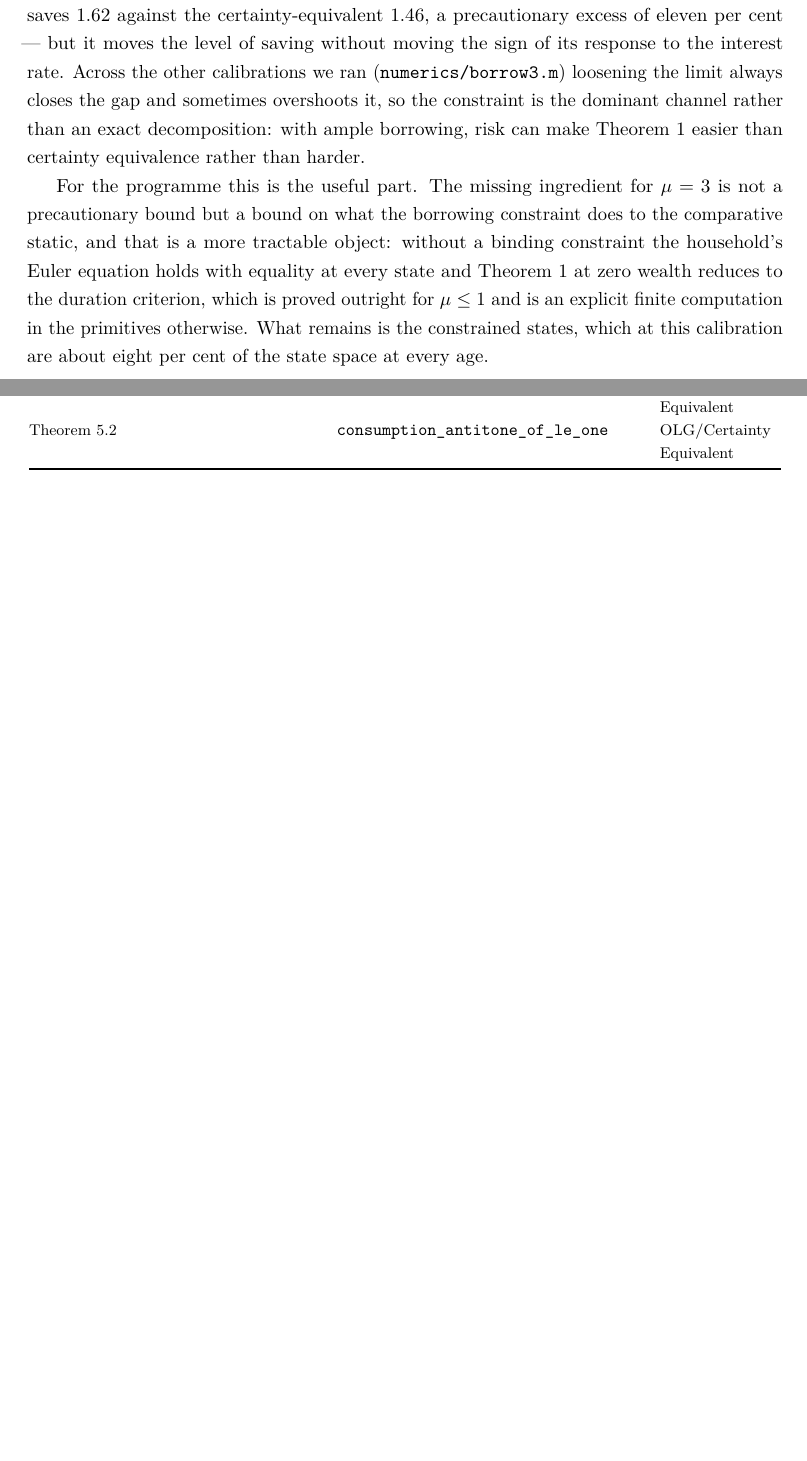
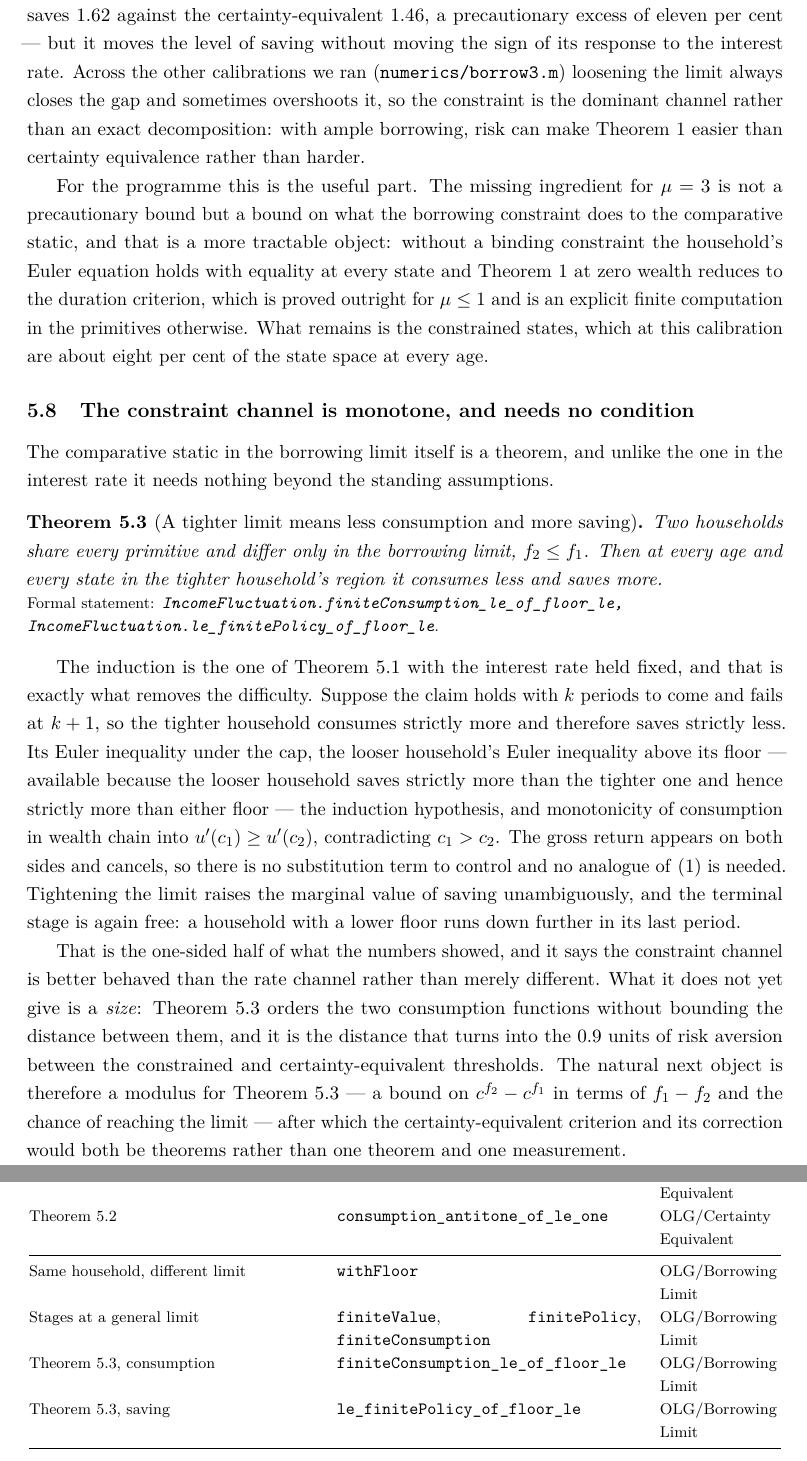
Before and after one commit to LeanEconomics/LeanEconomics, a LaTeX paper (WriteUpOLG/main.tex, which reads WriteUpOLG/sections/appendix_index.tex, WriteUpOLG/sections/theorem1.tex): two parts of pages 15 and 18 of 18 before the commit and two parts of pages 15 and 19 of 19 after it, joined at a grey line, cut so that both start at the same text, the shorter picture padded with empty space. Compiled offline with pdfLaTeX.

Commit message:
A tighter borrowing limit means less consumption, at every age, with no condition
The comparative static in the limit is the induction of the rate case with the interest rate held
fixed, and that is what removes the difficulty: the gross return appears on both sides and
cancels, so there is no substitution term to control and no analogue of the slack condition is
needed. The looser household's Euler inequality above its floor is available because it saves
strictly more than the tighter one, and the terminal stage is free.

This is the one-sided half of the numerical finding that the constraint carries the whole risk
correction. What it does not give is a size: the theorem orders the two consumption functions
without bounding the distance between them, and the distance is what becomes the gap in the
thresholds.

Co-Authored-By: Claude Opus 5 <noreply@anthropic.com>

```diff
--- a/WriteUpOLG/sections/appendix_index.tex
+++ b/WriteUpOLG/sections/appendix_index.tex
@@ -70,6 +70,11 @@ Human wealth, price of the path & \lean{humanWealth}, \lean{pathPrice} & OLG/\al
 Closed form $c_0=W/D$ & \lean{consumption\_mul\_pathPrice} & OLG/\allowbreak Certainty\allowbreak Equivalent\\
 Saving rises iff the cross product falls & \lean{consumption\_antitone\_iff} & OLG/\allowbreak Certainty\allowbreak Equivalent\\
 Theorem~\ref{thm:ce} & \lean{consumption\_antitone\_of\_le\_one} & OLG/\allowbreak Certainty\allowbreak Equivalent\\
+\midrule
+Same household, different limit & \lean{withFloor} & OLG/\allowbreak Borrowing\allowbreak Limit\\
+Stages at a general limit & \lean{finiteValue}, \lean{finitePolicy}, \lean{finiteConsumption} & OLG/\allowbreak Borrowing\allowbreak Limit\\
+Theorem~\ref{thm:limit}, consumption & \lean{finiteConsumption\_le\_of\_floor\_le} & OLG/\allowbreak Borrowing\allowbreak Limit\\
+Theorem~\ref{thm:limit}, saving & \lean{le\_finitePolicy\_of\_floor\_le} & OLG/\allowbreak Borrowing\allowbreak Limit\\
 \bottomrule
 \end{longtable}
 \endgroup
--- a/WriteUpOLG/sections/theorem1.tex
+++ b/WriteUpOLG/sections/theorem1.tex
@@ -311,3 +311,36 @@ holds with equality at every state and Theorem 1 at zero wealth reduces to the d
 which is proved outright for $\mu\le1$ and is an explicit finite computation in the primitives
 otherwise. What remains is the constrained states, which at this calibration are about eight per
 cent of the state space at every age.
+
+\subsection{The constraint channel is monotone, and needs no condition}
+
+The comparative static in the borrowing limit itself is a theorem, and unlike the one in the
+interest rate it needs nothing beyond the standing assumptions.
+
+\begin{theorem}[A tighter limit means less consumption and more saving]\label{thm:limit}
+Two households share every primitive and differ only in the borrowing limit, $f_2\le f_1$. Then at
+every age and every state in the tighter household's region it consumes less and saves more.
+\formal{IncomeFluctuation.finiteConsumption\_le\_of\_floor\_le,
+IncomeFluctuation.le\_finitePolicy\_of\_floor\_le}
+\end{theorem}
+
+The induction is the one of Theorem~\ref{thm:reduction} with the interest rate held fixed, and
+that is exactly what removes the difficulty. Suppose the claim holds with $k$ periods to come and
+fails at $k+1$, so the tighter household consumes strictly more and therefore saves strictly less.
+Its Euler inequality under the cap, the looser household's Euler inequality above its floor ---
+available because the looser household saves strictly more than the tighter one and hence strictly
+more than either floor --- the induction hypothesis, and monotonicity of consumption in wealth
+chain into $u'(c_1)\ge u'(c_2)$, contradicting $c_1>c_2$. The gross return appears on both sides
+and cancels, so there is no substitution term to control and no analogue of
+\eqref{eq:stageslack} is needed. Tightening the limit raises the marginal value of saving
+unambiguously, and the terminal stage is again free: a household with a lower floor runs down
+further in its last period.
+
+That is the one-sided half of what the numbers showed, and it says the constraint channel is
+better behaved than the rate channel rather than merely different. What it does not yet give is a
+\emph{size}: Theorem~\ref{thm:limit} orders the two consumption functions without bounding the
+distance between them, and it is the distance that turns into the $0.9$ units of risk aversion
+between the constrained and certainty-equivalent thresholds. The natural next object is therefore
+a modulus for Theorem~\ref{thm:limit} --- a bound on $c^{f_2}-c^{f_1}$ in terms of $f_1-f_2$ and
+the chance of reaching the limit --- after which the certainty-equivalent criterion and its
+correction would both be theorems rather than one theorem and one measurement.
```
Also changed, not shown: WriteUpOLG/main.pdf, 2 other files.
